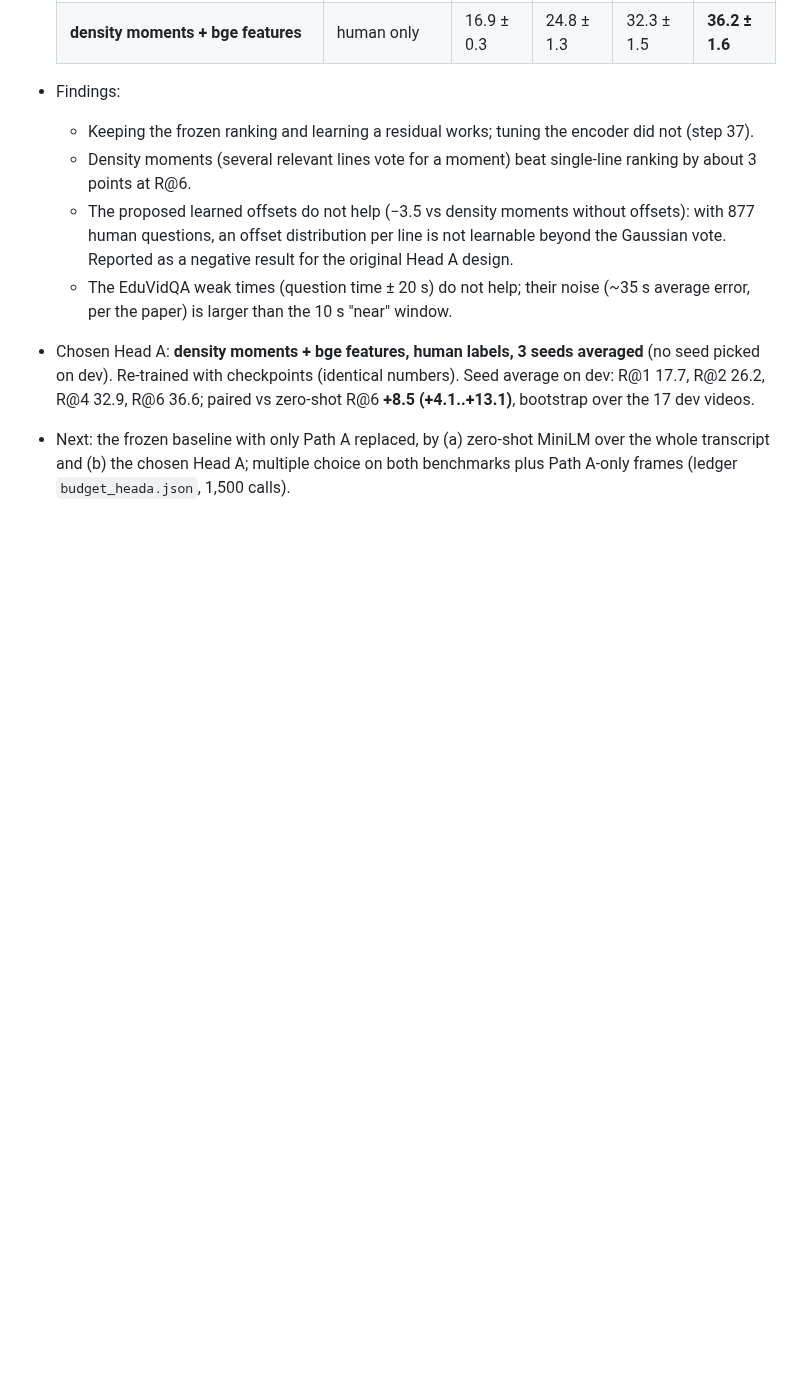
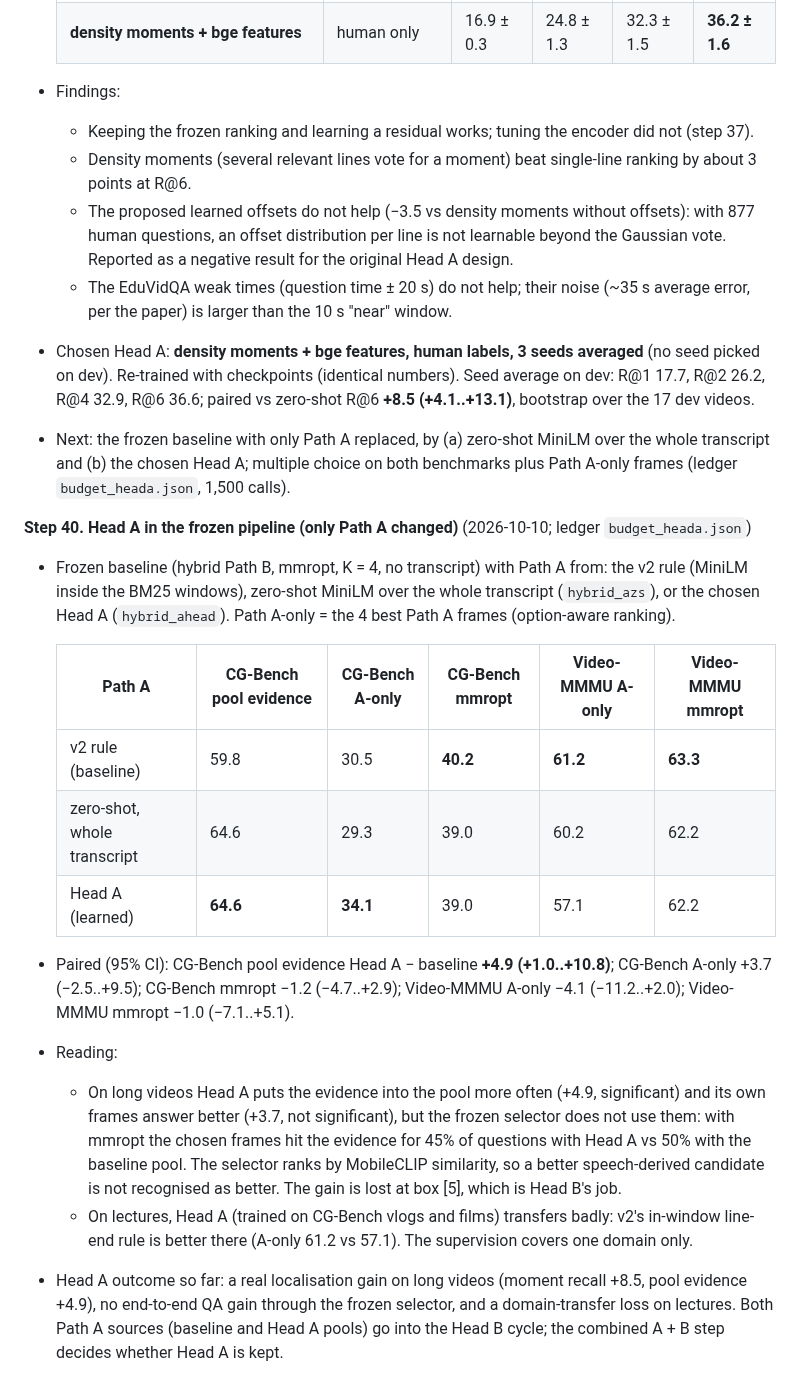
Before and after one commit to ham0004/local-surf, a Markdown page: docs/v3/research_log.md, the part around the change. Drawn GitHub-style; blank space fills up the shorter version.

Commit message:
docs(v3): research log step 40 (Head A in the frozen pipeline)

```diff
--- a/docs/v3/research_log.md
+++ b/docs/v3/research_log.md
@@ -471,3 +471,30 @@ Detailed results live in the linked reports; this log is the chronological index
 - Next: the frozen baseline with only Path A replaced, by (a) zero-shot MiniLM over the whole transcript and
   (b) the chosen Head A; multiple choice on both benchmarks plus Path A-only frames
   (ledger `budget_heada.json`, 1,500 calls).
+
+**Step 40. Head A in the frozen pipeline (only Path A changed)** (2026-10-10; ledger `budget_heada.json`)
+- Frozen baseline (hybrid Path B, mmropt, K = 4, no transcript) with Path A from: the v2 rule (MiniLM inside
+  the BM25 windows), zero-shot MiniLM over the whole transcript (`hybrid_azs`), or the chosen Head A
+  (`hybrid_ahead`). Path A-only = the 4 best Path A frames (option-aware ranking).
+
+  | Path A | CG-Bench pool evidence | CG-Bench A-only | CG-Bench mmropt | Video-MMMU A-only | Video-MMMU mmropt |
+  |---|---|---|---|---|---|
+  | v2 rule (baseline) | 59.8 | 30.5 | **40.2** | **61.2** | **63.3** |
+  | zero-shot, whole transcript | 64.6 | 29.3 | 39.0 | 60.2 | 62.2 |
+  | Head A (learned) | **64.6** | **34.1** | 39.0 | 57.1 | 62.2 |
+
+- Paired (95% CI): CG-Bench pool evidence Head A − baseline **+4.9 (+1.0..+10.8)**; CG-Bench A-only +3.7
+  (−2.5..+9.5); CG-Bench mmropt −1.2 (−4.7..+2.9); Video-MMMU A-only −4.1 (−11.2..+2.0); Video-MMMU mmropt
+  −1.0 (−7.1..+5.1).
+- Reading:
+  - On long videos Head A puts the evidence into the pool more often (+4.9, significant) and its own frames
+    answer better (+3.7, not significant), but the frozen selector does not use them: with mmropt the
+    chosen frames hit the evidence for 45% of questions with Head A vs 50% with the baseline pool. The
+    selector ranks by MobileCLIP similarity, so a better speech-derived candidate is not recognised as
+    better. The gain is lost at box [5], which is Head B's job.
+  - On lectures, Head A (trained on CG-Bench vlogs and films) transfers badly: v2's in-window line-end rule
+    is better there (A-only 61.2 vs 57.1). The supervision covers one domain only.
+- Head A outcome so far: a real localisation gain on long videos (moment recall +8.5, pool evidence +4.9),
+  no end-to-end QA gain through the frozen selector, and a domain-transfer loss on lectures. Both Path A
+  sources (baseline and Head A pools) go into the Head B cycle; the combined A + B step decides whether
+  Head A is kept.
```
